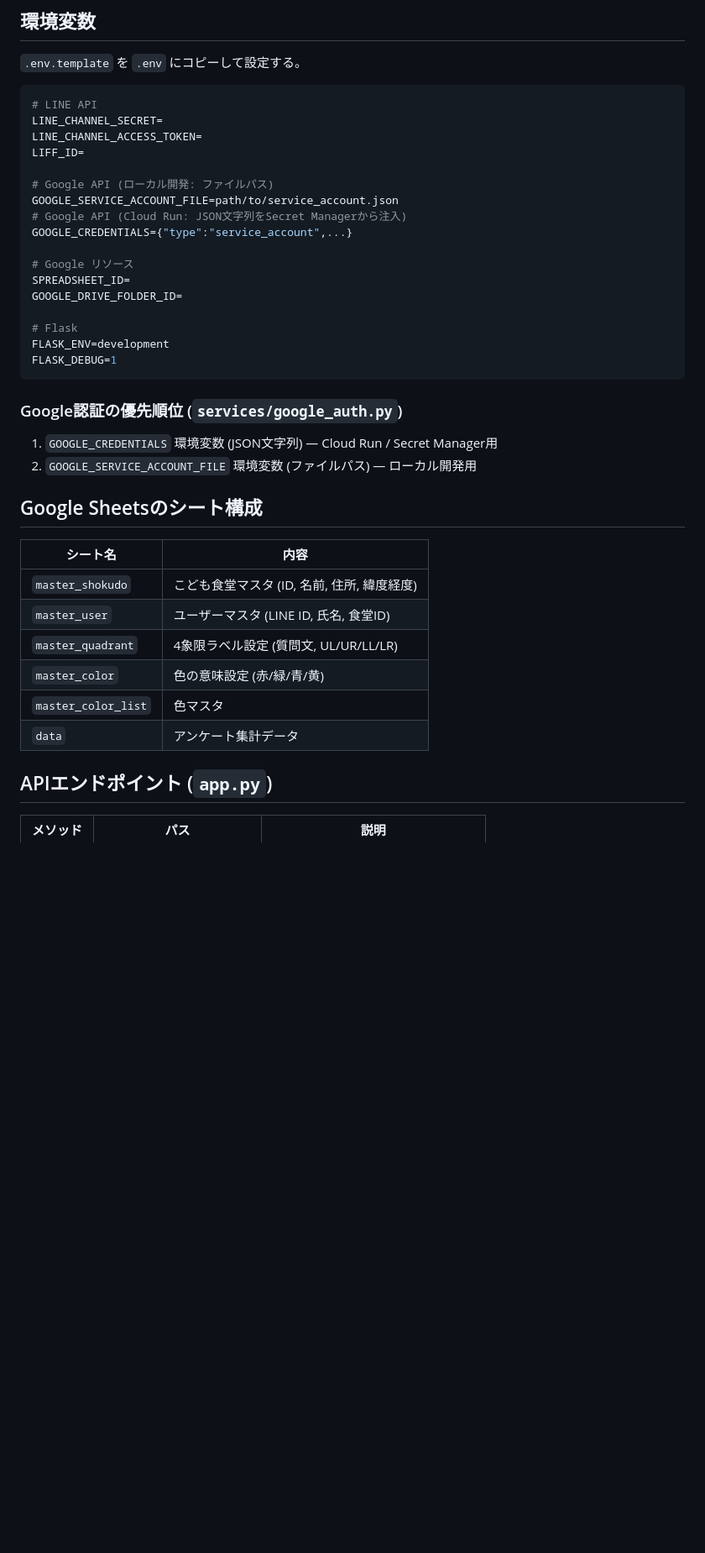
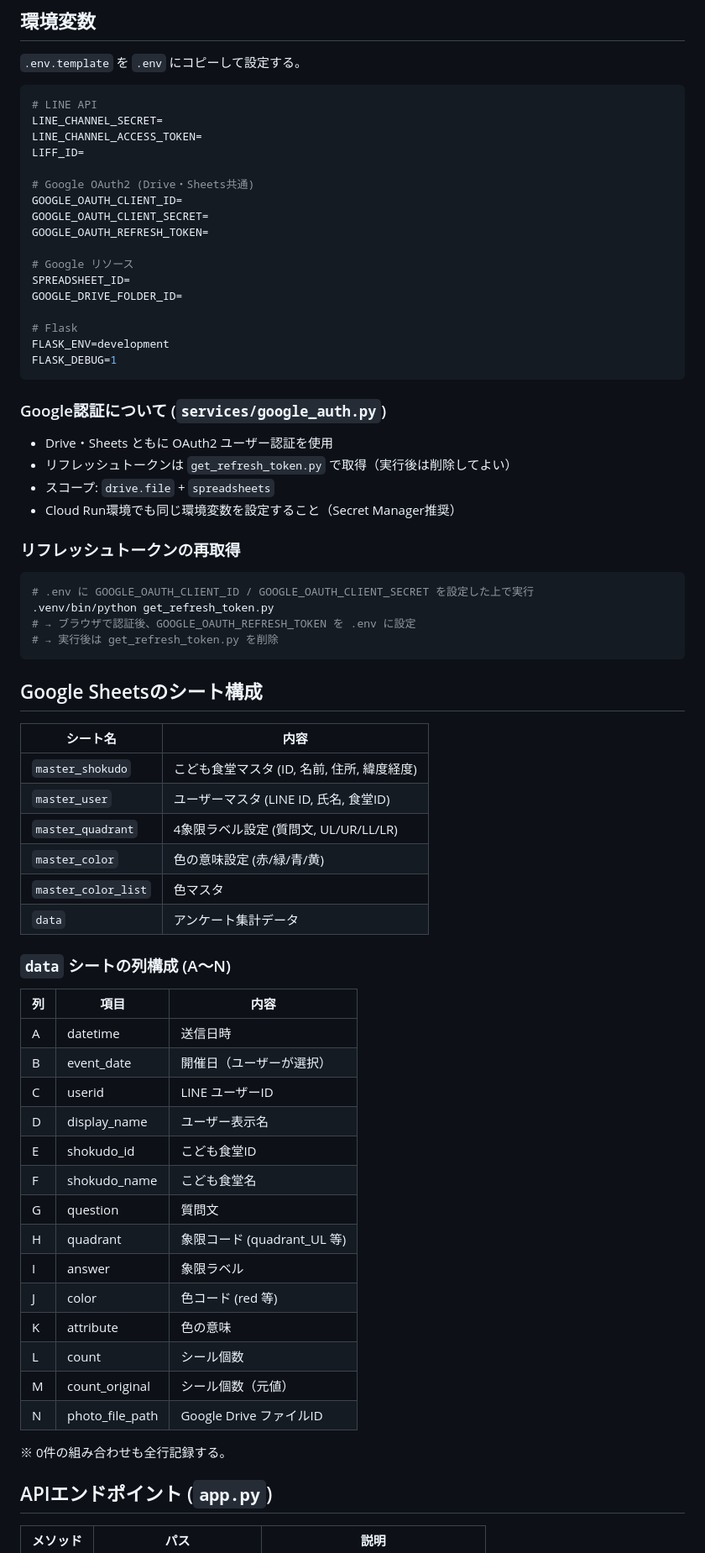
Before and after one commit to unbosoms/kodomo-shokudo-survey, a Markdown page: CLAUDE.md, the part around one of its changes. Shown at 84% size. Rendered like a GitHub page; blank space fills up the shorter version.

````diff
--- a/CLAUDE.md
+++ b/CLAUDE.md
@@ -64,10 +60,10 @@ LINE_CHANNEL_SECRET=
 LINE_CHANNEL_ACCESS_TOKEN=
 LIFF_ID=
 
-# Google API (ローカル開発: ファイルパス)
-GOOGLE_SERVICE_ACCOUNT_FILE=path/to/service_account.json
-# Google API (Cloud Run: JSON文字列をSecret Managerから注入)
-GOOGLE_CREDENTIALS={"type":"service_account",...}
+# Google OAuth2 (Drive・Sheets共通)
+GOOGLE_OAUTH_CLIENT_ID=
+GOOGLE_OAUTH_CLIENT_SECRET=
+GOOGLE_OAUTH_REFRESH_TOKEN=
 
 # Google リソース
 SPREADSHEET_ID=
@@ -78,9 +74,19 @@ FLASK_ENV=development
 FLASK_DEBUG=1
 ```
 
-### Google認証の優先順位 (`services/google_auth.py`)
-1. `GOOGLE_CREDENTIALS` 環境変数 (JSON文字列) — Cloud Run / Secret Manager用
-2. `GOOGLE_SERVICE_ACCOUNT_FILE` 環境変数 (ファイルパス) — ローカル開発用
+### Google認証について (`services/google_auth.py`)
+- Drive・Sheets ともに OAuth2 ユーザー認証を使用
+- リフレッシュトークンは `get_refresh_token.py` で取得（実行後は削除してよい）
+- スコープ: `drive.file` + `spreadsheets`
+- Cloud Run環境でも同じ環境変数を設定すること（Secret Manager推奨）
+
+### リフレッシュトークンの再取得
+```bash
+# .env に GOOGLE_OAUTH_CLIENT_ID / GOOGLE_OAUTH_CLIENT_SECRET を設定した上で実行
+.venv/bin/python get_refresh_token.py
+# → ブラウザで認証後、GOOGLE_OAUTH_REFRESH_TOKEN を .env に設定
+# → 実行後は get_refresh_token.py を削除
+```
 
 ## Google Sheetsのシート構成
 
@@ -92,6 +98,27 @@ FLASK_DEBUG=1
 | `master_color` | 色の意味設定 (赤/緑/青/黄) |
 | `master_color_list` | 色マスタ |
 | `data` | アンケート集計データ |
+
+### `data` シートの列構成 (A〜N)
+
+| 列 | 項目 | 内容 |
+|---|---|---|
+| A | datetime | 送信日時 |
+| B | event_date | 開催日（ユーザーが選択） |
+| C | userid | LINE ユーザーID |
+| D | display_name | ユーザー表示名 |
+| E | shokudo_id | こども食堂ID |
+| F | shokudo_name | こども食堂名 |
+| G | question | 質問文 |
+| H | quadrant | 象限コード (quadrant_UL 等) |
+| I | answer | 象限ラベル |
+| J | color | 色コード (red 等) |
+| K | attribute | 色の意味 |
+| L | count | シール個数 |
+| M | count_original | シール個数（元値） |
+| N | photo_file_path | Google Drive ファイルID |
+
+※ 0件の組み合わせも全行記録する。
 
 ## APIエンドポイント (`app.py`)
 
````
Also changed, not shown: other parts of CLAUDE.md (+15 -21 lines).
